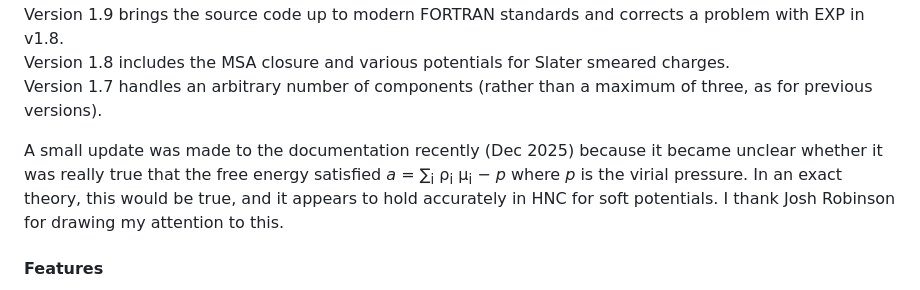
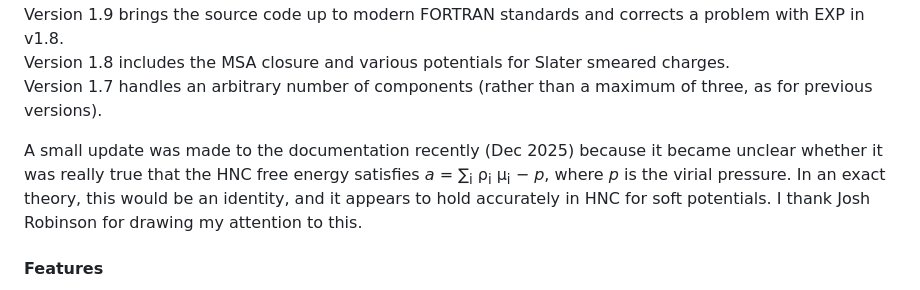
Before and after one commit to patrickbwarren/SunlightHNC, a Markdown page: README.md, the part around the change. Drawn GitHub-style.

Commit message:
update regarding free energy sum rule

```diff
--- a/README.md
+++ b/README.md
@@ -11,11 +11,11 @@ Version 1.8 includes the MSA closure and various potentials for Slater smeared c
 Version 1.7 handles an arbitrary number of components (rather than a maximum of three, as for previous versions).
 
 A small update was made to the documentation recently (Dec 2025)
-because it became unclear whether it was really true that the free
-energy satisfied *a* = ∑<sub>i</sub> ρ<sub>i</sub> μ<sub>i</sub> − *p*
-where *p* is the virial pressure.  In an exact theory, this would be
-true, and it appears to hold accurately in HNC for soft potentials.  I
-thank Josh Robinson for drawing my attention to this.
+because it became unclear whether it was really true that the HNC free
+energy satisfies *a* = ∑<sub>i</sub> ρ<sub>i</sub> μ<sub>i</sub> −
+*p*, where *p* is the virial pressure.  In an exact theory, this would
+be an identity, and it appears to hold accurately in HNC for soft
+potentials.  I thank Josh Robinson for drawing my attention to this.
 
 #### Features
 
```
